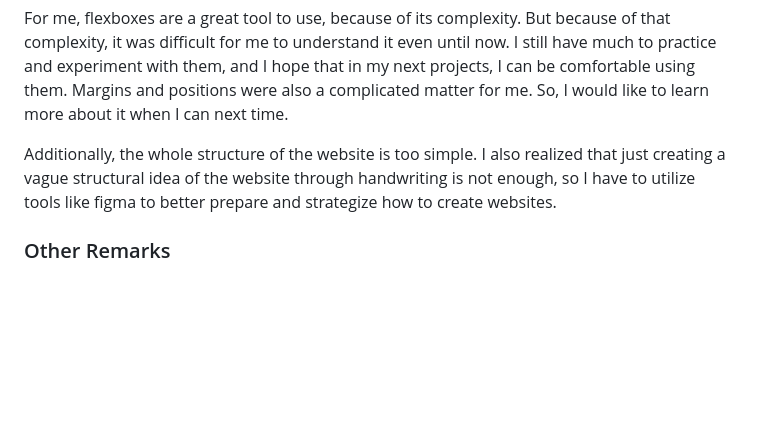
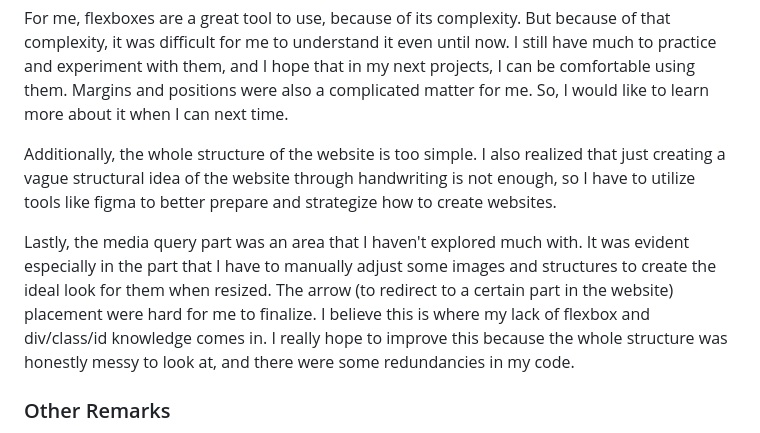
Before and after one commit to cscendaya/cscendaya.github.io-, a Markdown page: README.md, the part around the change. GitHub-like rendering; blank space fills up the shorter version.

Commit message:
added contents to README file

```diff
--- a/README.md
+++ b/README.md
@@ -23,6 +23,8 @@ For me, flexboxes are a great tool to use, because of its complexity. But becaus
 
 Additionally, the whole structure of the website is too simple. I also realized that just creating a vague structural idea of the website through handwriting is not enough, so I have to utilize tools like figma to better prepare and strategize how to create websites.
 
+Lastly, the media query part was an area that I haven't explored much with. It was evident especially in the part that I have to manually adjust some images and structures to create the ideal look for them when resized. The arrow (to redirect to a certain part in the website) placement were hard for me to finalize. I believe this is where my lack of flexbox and div/class/id knowledge comes in. I really hope to improve this because the whole structure was honestly messy to look at, and there were some redundancies in my code.
+
 <h3>Other Remarks</h3>
 
 Overall, it was a rollercoaster ride for me. I spent a lot of days and spent a lot of hours on a lot of small processes here and there in this website, but I am thankful that I learned to understand and manipulate them in any way I need and want. Though it is not as clean as I thought (especially in the coding part of it), it's okay because I realized the flaws and improvement I can do to be a better web developer.
```
